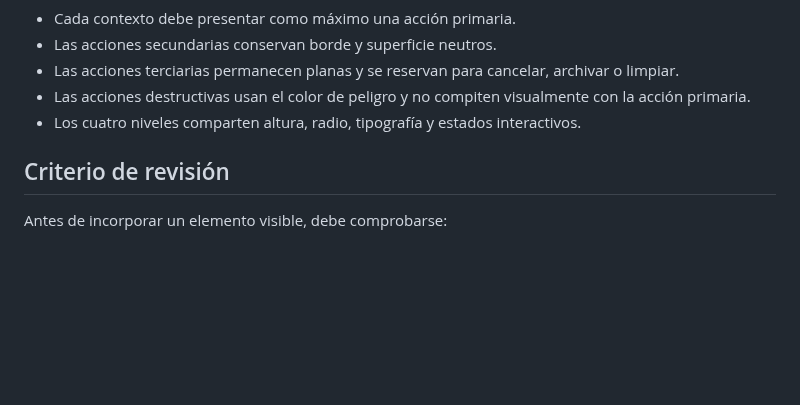
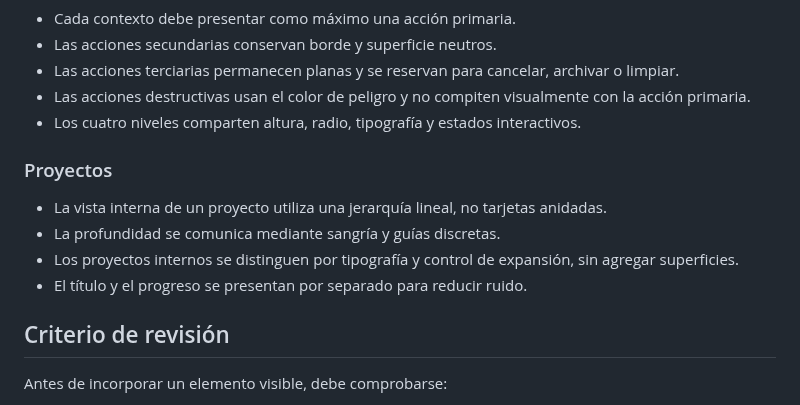
Before and after one commit to leonardotor-lm/Task-Engine-V2, a Markdown page: docs/design/VISUAL-GUIDE.md, the part around the change. Rendered like a GitHub page; blank space fills up the shorter version.

Commit message:
Flatten project hierarchy

```diff
--- a/docs/design/VISUAL-GUIDE.md
+++ b/docs/design/VISUAL-GUIDE.md
@@ -207,6 +207,13 @@ Los colores que representan datos —por ejemplo, prioridades, áreas, contextos
 - Las acciones destructivas usan el color de peligro y no compiten visualmente con la acción primaria.
 - Los cuatro niveles comparten altura, radio, tipografía y estados interactivos.
 
+### Proyectos
+
+- La vista interna de un proyecto utiliza una jerarquía lineal, no tarjetas anidadas.
+- La profundidad se comunica mediante sangría y guías discretas.
+- Los proyectos internos se distinguen por tipografía y control de expansión, sin agregar superficies.
+- El título y el progreso se presentan por separado para reducir ruido.
+
 ## Criterio de revisión
 
 Antes de incorporar un elemento visible, debe comprobarse:
```
